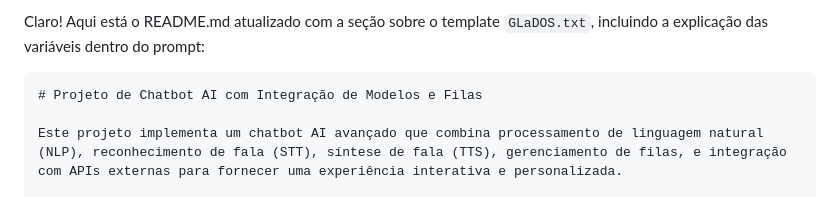
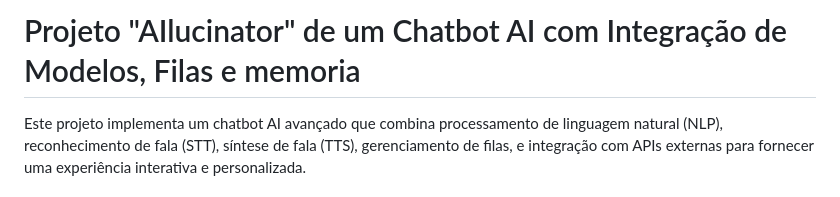
Before and after one commit to Lynkes/AIlucinator, a Markdown page: README.md, the part around the change. Rendered like a GitHub page.

````diff
--- a/README.md
+++ b/README.md
@@ -1,7 +1,4 @@
-Claro! Aqui está o README.md atualizado com a seção sobre o template `GLaDOS.txt`, incluindo a explicação das variáveis dentro do prompt:
-
-```markdown
-# Projeto de Chatbot AI com Integração de Modelos e Filas
+# Projeto "AIlucinator" de um Chatbot AI com Integração de Modelos, Filas e memoria
 
 Este projeto implementa um chatbot AI avançado que combina processamento de linguagem natural (NLP), reconhecimento de fala (STT), síntese de fala (TTS), gerenciamento de filas, e integração com APIs externas para fornecer uma experiência interativa e personalizada.
 
````
